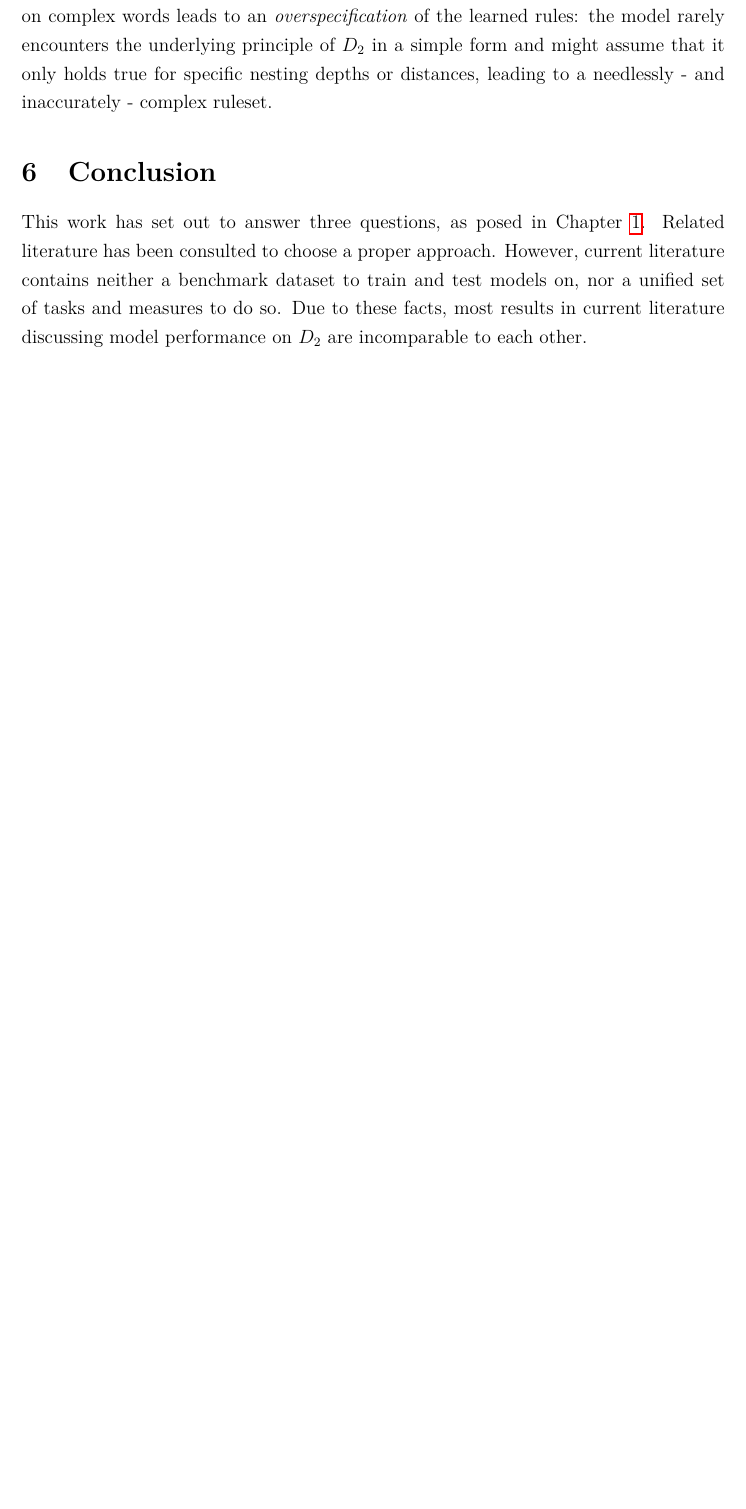
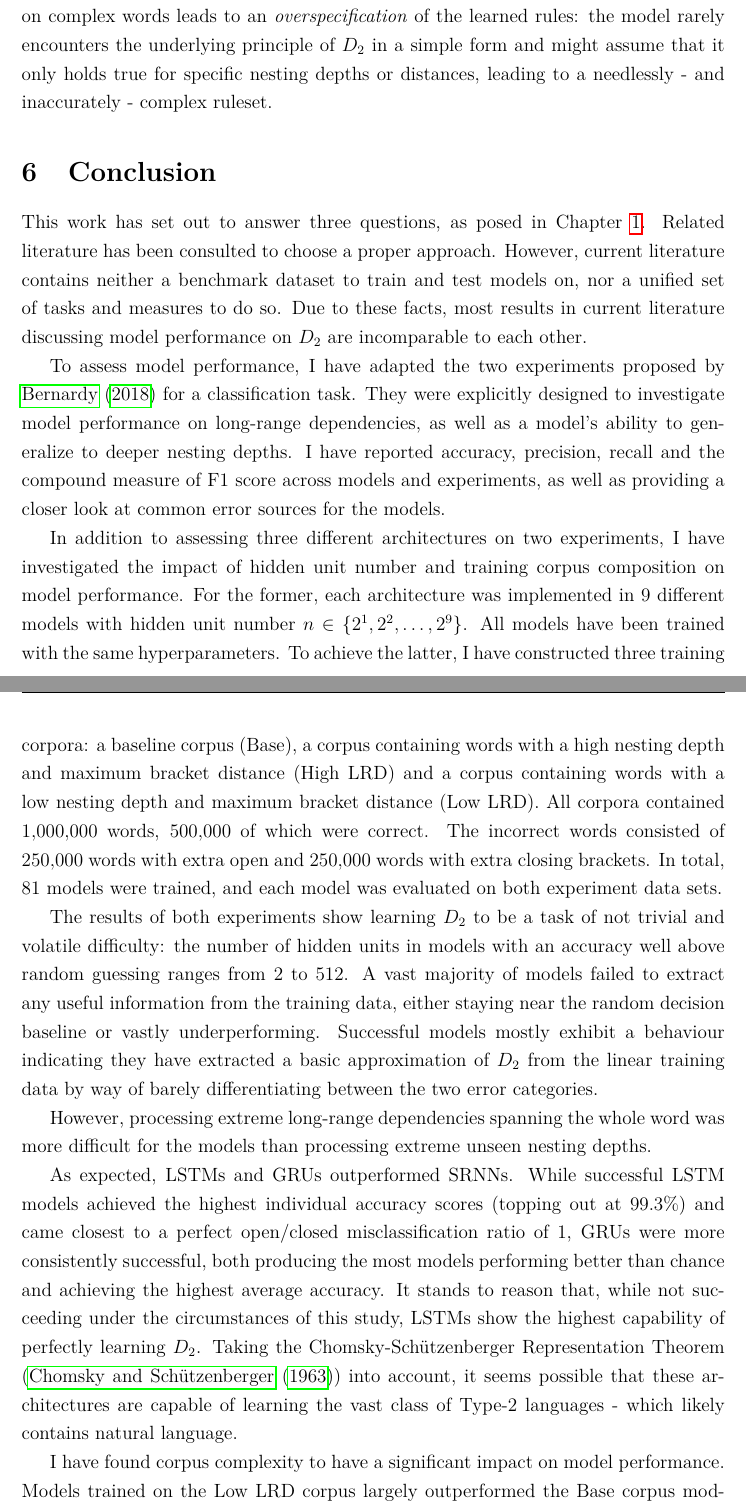
Before and after one commit to FyDob/BSc-Thesis, a LaTeX document (latex/Main.tex, which reads latex/6_Conclusion.tex): part of page 35 of 39 before the commit and two parts of pages 35 and 36 of 41 after it, the two joined at a grey line, cut so that both start at the same text, the shorter picture padded with empty space. Compiled offline with pdfLaTeX.

Commit message:
Update 6_Conclusion
Conclusion: first draft

```diff
--- a/latex/6_Conclusion.tex
+++ b/latex/6_Conclusion.tex
@@ -1,18 +1,16 @@
 \section{Conclusion}\label{ch:conclusion}
 This work has set out to answer three questions, as posed in Chapter \ref{ch:introduction}. Related literature has been consulted to choose a proper approach. However, current literature contains neither a benchmark dataset to train and test models on, nor a unified set of tasks and measures to do so. Due to these facts, most results in current literature discussing model performance on $D_{2}$ are incomparable to each other.
 
-%The best approach appears to be to use a corpus with simple words, primarily consisting of shorter, concatenated sub-words.
-%To assess model performance, the two experiments proposed by \cite{Bernardy2018} have been used. They were explicitly designed to investigate model performance on long-range dependencies, as well as a model's ability to generalize to deeper nesting depths. Accuracy by index as well as the confusion matrices of the evaluated models were reported.
-%
-%In addition to assessing three different architectures on two experiments, the impact of hidden unit number and training corpus composition on model performance has been investigated. For the former, each architecture was implemented in $9$ different models with hidden unit number $n \in \lbrace 2^{1}, 2^{2}, \dots, 2^{9} \rbrace$. To achieve the latter, three training corpora have been constructed: a baseline corpus (Baseline), a corpus containing words with a high nesting depth and maximum bracket distance (High LRD) and a corpus containing words with a low nesting depth and maximum bracket distance (Low LRD). In total, $81$ models were trained and evaluated.
-%
-%By analyzing the results of both experiments on the best performing models per architecture and corpus, it has been shown that all three architectures are capable of learning an approximate representation of $D_{2}$ with a low number of hidden units. However, this representation fails to account for infinite recursion, as is apparent by the model performance in Experiment 2. Increasing the number of hidden units does not improve model performance.
-%
-%While this behaviour is in line with human performance (\cite{Karlsson2007}), it shows these three architectures to be incapable of perfectly learning $D_{2}$ from any of the three training corpora. Taking the Chomsky-Schützenberger Representation Theorem (\cite{Chomsky1963}) into account, it seems improbable that these architectures are capable of learning the vast class of Type-2 languages - which likely contains natural language.
-%
-%Corpus composition has been found to have a significant impact on model performance. Models trained on the High LRD corpus completely fail at learning the grammar underlying the data, while models trained on the Low LRD corpus do so in all cases. Indeed, training on the Low LRD corpus induces the capability to generalize properly in GRUs, which have shown to be the worst model at recognizing the underlying grammar.
-%
-%To finally answer the questions posed in Chapter \ref{ch:introduction}: None of the architectures could perfectly learn $D_{2}$. The challenge in learning the grammar does not lie in memorising an open bracket over long distances, but rather in processing recursion adequately.
-%Corpus construction has a tangible effect on model performance - presenting small, low-complexity words during training improves generalizability, while presenting overly complex words similar to the data used in experiments drastically worsens it.
-%
-%These results raise several questions that may be pursued in further research. First, seeing that recursion and long-range dependency is processed differently indicates some underlying structure being learned - otherwise there should, by all accounts, be no difference between the two phenomena. What exactly that structure is and how it corresponds to $D_{2}$ remains unanswered. Furthermore, investigating the internal states of the models might explain why the GRU is severely outperformed by the LSTM when it comes to learning the grammar. Additionally, the impact of corpus composition could be applicable to further machine learning research concerning structural time series data generated by an unknown system. Further research on manipulated Natural Language training data might prove fruitful in confirming the applicability of these results to NLP research.
+To assess model performance, I have adapted the two experiments proposed by \cite{Bernardy2018} for a classification task. They were explicitly designed to investigate model performance on long-range dependencies, as well as a model's ability to generalize to deeper nesting depths. I have reported accuracy, precision, recall and the compound measure of F1 score across models and experiments, as well as providing a closer look at common error sources for the models.
+
+In addition to assessing three different architectures on two experiments, I have investigated the impact of hidden unit number and training corpus composition on model performance. For the former, each architecture was implemented in $9$ different models with hidden unit number $n \in \lbrace 2^{1}, 2^{2}, \dots, 2^{9} \rbrace$. All models have been trained with the same hyperparameters. To achieve the latter, I have constructed three training corpora: a baseline corpus (Base), a corpus containing words with a high nesting depth and maximum bracket distance (High LRD) and a corpus containing words with a low nesting depth and maximum bracket distance (Low LRD). All corpora contained $1{,}000{,}000$ words, $500{,}000$ of which were correct. The incorrect words consisted of $250{,}000$ words with extra open and $250{,}000$ words with extra closing brackets. In total, $81$ models were trained, and each model was evaluated on both experiment data sets.
+
+The results of both experiments show learning $D_{2}$ to be a task of not trivial and volatile difficulty: the number of hidden units in models with an accuracy well above random guessing ranges from $2$ to $512$. A vast majority of models failed to extract any useful information from the training data, either staying near the random decision baseline or vastly underperforming. Successful models mostly exhibit a behaviour indicating they have extracted a basic approximation of $D_{2}$ from the linear training data by way of barely differentiating between the two error categories.
+
+However, processing extreme long-range dependencies spanning the whole word was more difficult for the models than processing extreme unseen nesting depths. %TODO whyyyyyyyyyy
+%TODO is the following line still accurate?
+%While this behaviour is in line with human performance (\cite{Karlsson2007}), it shows these three architectures to be incapable of perfectly learning $D_{2}$ from any of the three training corpora.
+
+As expected, LSTMs and GRUs outperformed SRNNs. While successful LSTM models achieved the highest individual accuracy scores (topping out at $99.3\%$) and came closest to a perfect open/closed misclassification ratio of $1$, GRUs were more consistently successful, both producing the most models performing better than chance and achieving the highest average accuracy. It stands to reason that, while not succeeding under the circumstances of this study, LSTMs show the highest capability of perfectly learning $D_{2}$. Taking the Chomsky-Schützenberger Representation Theorem (\cite{Chomsky1963}) into account, it seems possible that these architectures are capable of learning the vast class of Type-2 languages - which likely contains natural language.
+
+I have found corpus complexity to have a significant impact on model performance. Models trained on the Low LRD corpus largely outperformed the Base corpus models, while High LRD corpus models underperformed. While models trained on complex words failing to generalize to longer, more complex words seems paradoxical at first, these results suggest that whatever rules RNNs extract from the input data, rule extraction becomes harder the more complex the data is. Taking into account the open/closed bracket misclassification ratio, I suggested that RNNs can extract a small number of simple rules from simple data and generally apply them in a more complex context. The more complex training data encourages the models to instead learn a larger set of overly specified rules - and then fail to generalize them. If a Low LRD trained model learns that an open bracket must always be closed by its corresponding closing bracket, the High LRD trained model might learn that an open bracket may be closed by its corresponding closing bracket after a certain number of characters, or only after a certain number of nesting levels have been resolved, leading to a bloated, overspecified and misleading ruleset.
```
Also changed, not shown: latex/Main.pdf, latex/6_Conclusion.tex (4 more changed lines).
